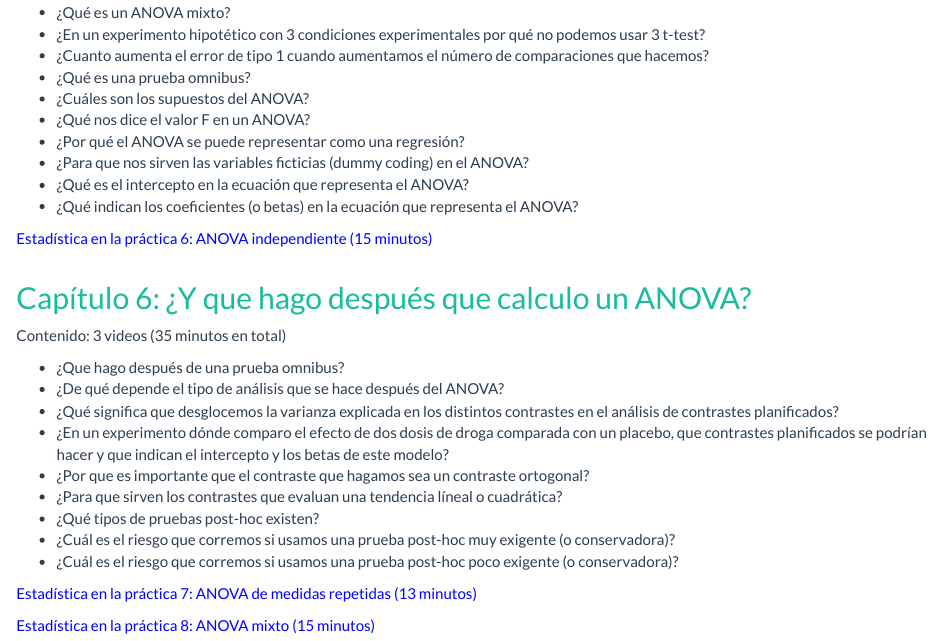
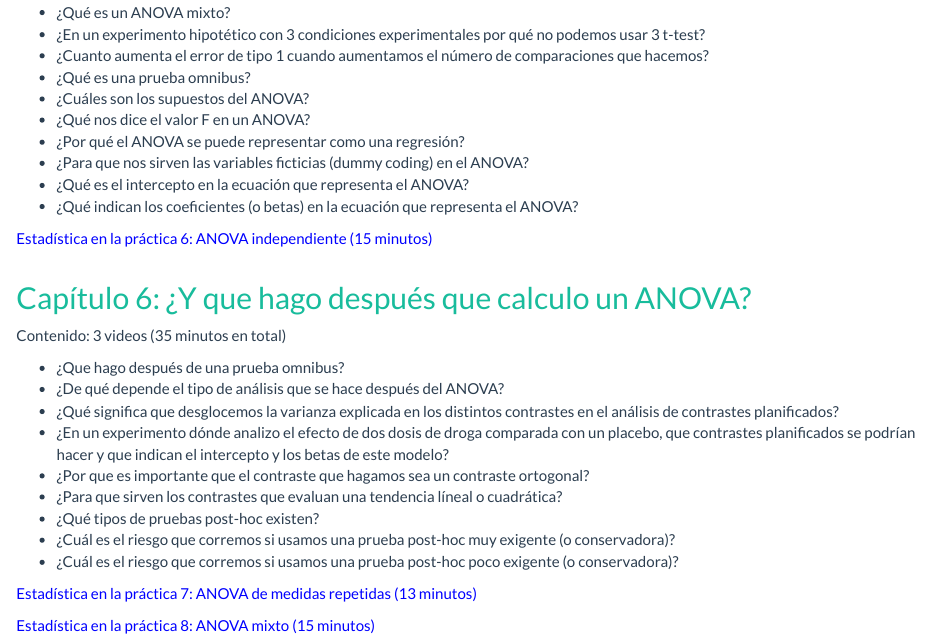
Before and after one commit to joseluisulloafulgeri/estadistica101, an R Markdown document (index.Rmd): the page in a window 1100 px wide, from 2600 px down. The pictures show the output file index.html that the author committed with the source, opened offline; library style sheets and scripts come from the installed R packages.

Commit message:
Corrected

```diff
--- a/index.Rmd
+++ b/index.Rmd
@@ -150,7 +150,7 @@ Contenido: 3 videos (35 minutos en total)
 - ¿Que hago después de una prueba omnibus?
 - ¿De qué depende el tipo de análisis que se hace después del ANOVA?
 - ¿Qué significa que desglocemos la varianza explicada en los distintos contrastes en el análisis de contrastes planificados?
-- ¿En un experimento dónde comparo el efecto de dos dosis de droga comparada con un placebo, que contrastes planificados se podrían hacer y que indican el intercepto y los betas de este modelo?
+- ¿En un experimento dónde analizo el efecto de dos dosis de droga comparada con un placebo, que contrastes planificados se podrían hacer y que indican el intercepto y los betas de este modelo?
 - ¿Por que es importante que el contraste que hagamos sea un contraste ortogonal?
 - ¿Para que sirven los contrastes que evaluan una tendencia líneal o cuadrática?
 - ¿Qué tipos de pruebas post-hoc existen?
```
Also changed, not shown: index.html.
